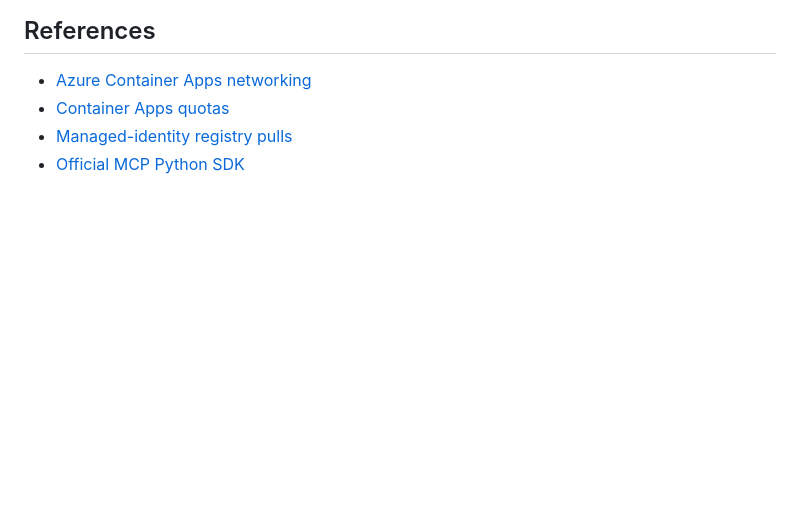
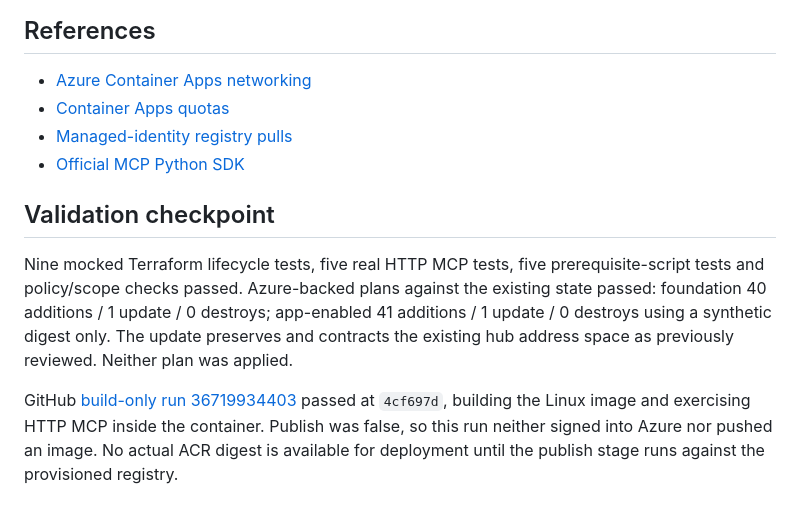
Before and after one commit to kxw9298/enterprise-ai-platform-poc, a Markdown page: docs/runbooks/container-apps-deployment.md, the part around the change. Drawn GitHub-style; blank space fills up the shorter version.

Commit message:
Record successful Linux MCP image validation

```diff
--- a/docs/runbooks/container-apps-deployment.md
+++ b/docs/runbooks/container-apps-deployment.md
@@ -48,3 +48,9 @@ After down, recreate foundation with an empty image digest, rebuild/push the ima
 - [Container Apps quotas](https://learn.microsoft.com/en-us/azure/container-apps/quotas)
 - [Managed-identity registry pulls](https://learn.microsoft.com/en-us/azure/container-apps/managed-identity-image-pull)
 - [Official MCP Python SDK](https://github.com/modelcontextprotocol/python-sdk)
+
+## Validation checkpoint
+
+Nine mocked Terraform lifecycle tests, five real HTTP MCP tests, five prerequisite-script tests and policy/scope checks passed. Azure-backed plans against the existing state passed: foundation 40 additions / 1 update / 0 destroys; app-enabled 41 additions / 1 update / 0 destroys using a synthetic digest only. The update preserves and contracts the existing hub address space as previously reviewed. Neither plan was applied.
+
+GitHub [build-only run 36719934403](https://github.com/kxw9298/enterprise-ai-platform-poc/actions/runs/36719934403) passed at `4cf697d`, building the Linux image and exercising HTTP MCP inside the container. Publish was false, so this run neither signed into Azure nor pushed an image. No actual ACR digest is available for deployment until the publish stage runs against the provisioned registry.
```
Also changed, not shown: AGENTS.md (+3 -0 lines).
